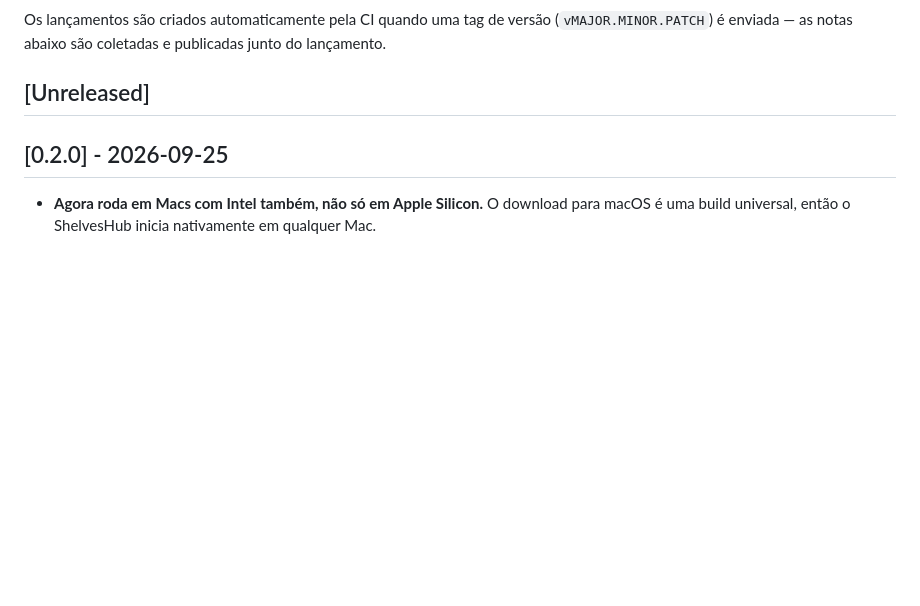
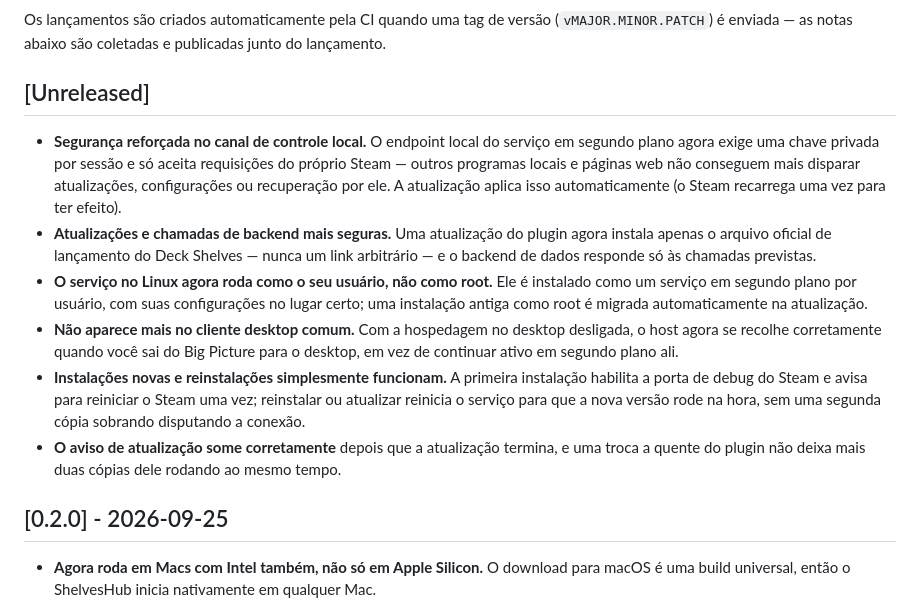
Before and after one commit to santojon/ShelvesHub, a Markdown page: docs/pt-BR/RELEASE_NOTES.md, the part around the change. Drawn GitHub-style; blank space fills up the shorter version.

Commit message:
release notes

```diff
--- a/docs/pt-BR/RELEASE_NOTES.md
+++ b/docs/pt-BR/RELEASE_NOTES.md
@@ -9,6 +9,28 @@ Os lançamentos são criados automaticamente pela CI quando uma tag de versão (
 é enviada — as notas abaixo são coletadas e publicadas junto do lançamento.
 
 ## [Unreleased]
+
+- **Segurança reforçada no canal de controle local.** O endpoint local do serviço
+  em segundo plano agora exige uma chave privada por sessão e só aceita requisições
+  do próprio Steam — outros programas locais e páginas web não conseguem mais
+  disparar atualizações, configurações ou recuperação por ele. A atualização aplica
+  isso automaticamente (o Steam recarrega uma vez para ter efeito).
+- **Atualizações e chamadas de backend mais seguras.** Uma atualização do plugin
+  agora instala apenas o arquivo oficial de lançamento do Deck Shelves — nunca um
+  link arbitrário — e o backend de dados responde só às chamadas previstas.
+- **O serviço no Linux agora roda como o seu usuário, não como root.** Ele é
+  instalado como um serviço em segundo plano por usuário, com suas configurações no
+  lugar certo; uma instalação antiga como root é migrada automaticamente na
+  atualização.
+- **Não aparece mais no cliente desktop comum.** Com a hospedagem no desktop
+  desligada, o host agora se recolhe corretamente quando você sai do Big Picture
+  para o desktop, em vez de continuar ativo em segundo plano ali.
+- **Instalações novas e reinstalações simplesmente funcionam.** A primeira
+  instalação habilita a porta de debug do Steam e avisa para reiniciar o Steam uma
+  vez; reinstalar ou atualizar reinicia o serviço para que a nova versão rode na
+  hora, sem uma segunda cópia sobrando disputando a conexão.
+- **O aviso de atualização some corretamente** depois que a atualização termina, e
+  uma troca a quente do plugin não deixa mais duas cópias dele rodando ao mesmo tempo.
 
 ## [0.2.0] - 2026-09-25
 
```
Also changed, not shown: RELEASE_NOTES.md (+21 -0 lines).
